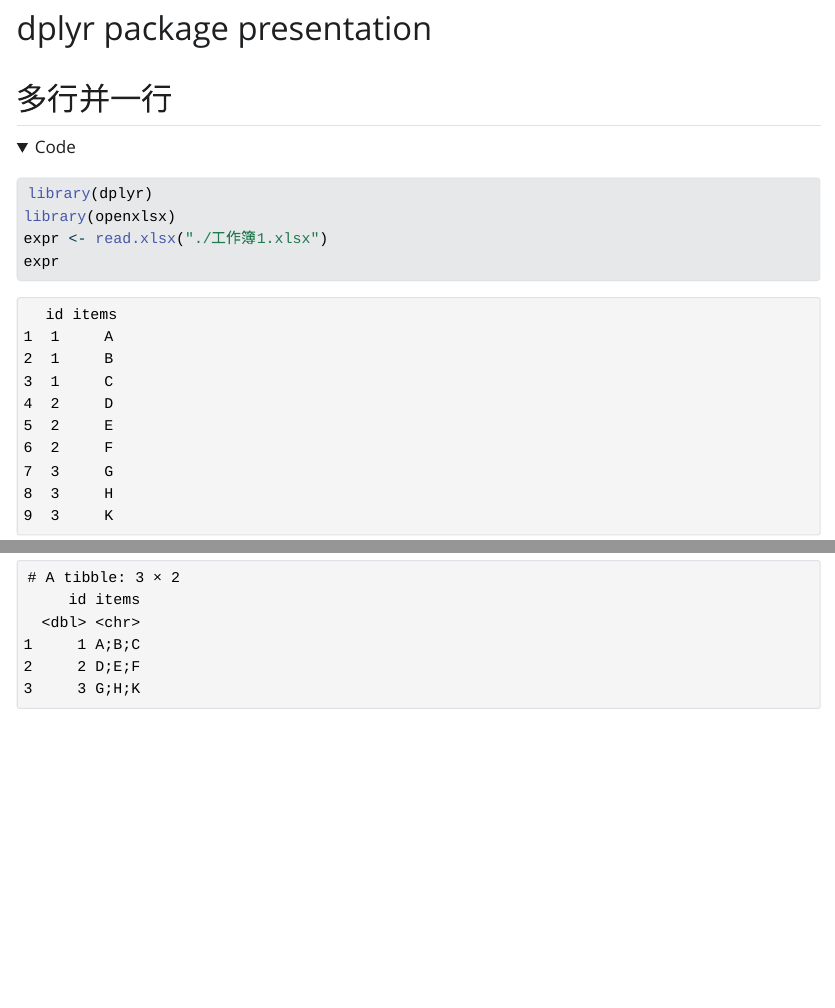
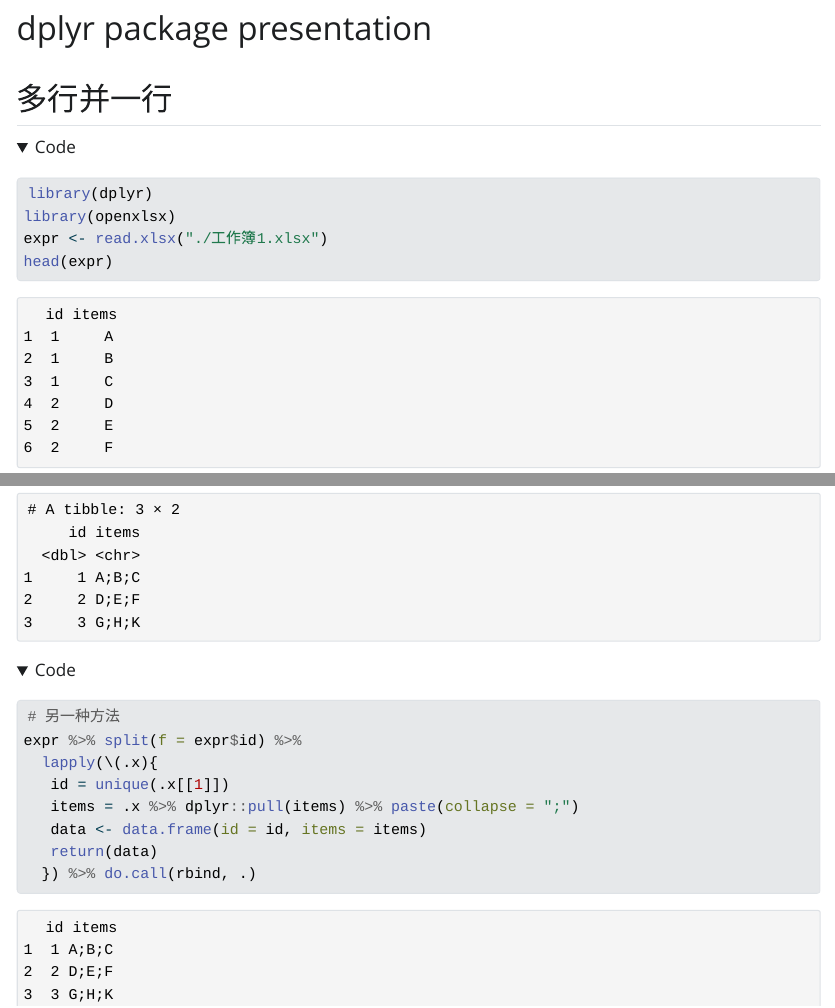
Before and after one commit to StringAech/Script_summary, a Quarto document (qmd/script_presentation.qmd): the page in a window 1100 px wide, from 150 px down, and a second part further down, joined at a grey line. The pictures show the output file qmd/script_presentation.html that the author committed with the source, opened offline; folded parts are opened; Quarto's library style sheets are replaced by a plain one without menus.

Commit message:
add another method to rbind the data

````diff
--- a/qmd/script_presentation.qmd
+++ b/qmd/script_presentation.qmd
@@ -15,8 +15,19 @@
 library(dplyr)
 library(openxlsx)
 expr <- read.xlsx("./工作簿1.xlsx")
-expr
+head(expr)
 expr %>%
   group_by(id) %>%
   summarise(across(everything(), \(.x) paste(.x, collapse = ";")))
 ```
+
+```{r}
+# 另一种方法
+expr %>% split(f = expr$id) %>%
+  lapply(\(.x){
+   id = unique(.x[[1]])
+   items = .x %>% dplyr::pull(items) %>% paste(collapse = ";")
+   data <- data.frame(id = id, items = items)
+   return(data)
+  }) %>% do.call(rbind, .)
+```
````
Also changed, not shown: qmd/script_presentation.html.
